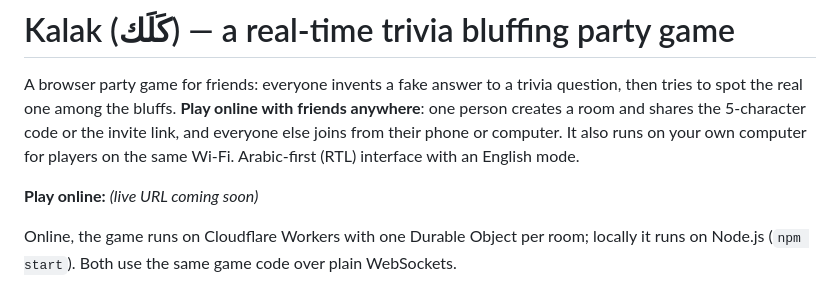
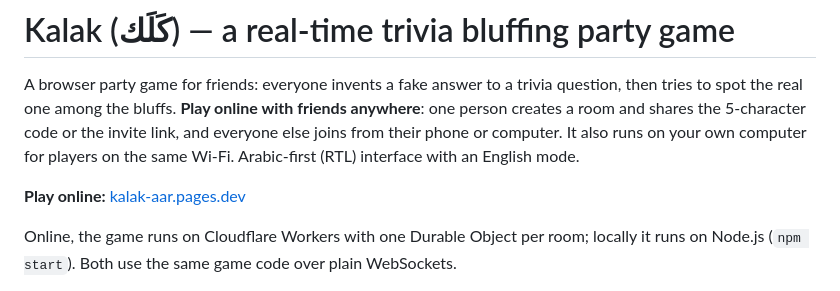
Before and after one commit to naniiic137/Kalak, a Markdown page: README.md, the part around the change. Rendered like a GitHub page.

Commit message:
README: live at https://kalak-aar.pages.dev
Co-Authored-By: Claude Opus 5.5 <noreply@anthropic.com>

```diff
--- a/README.md
+++ b/README.md
@@ -2,7 +2,7 @@
 
 A browser party game for friends: everyone invents a fake answer to a trivia question, then tries to spot the real one among the bluffs. **Play online with friends anywhere**: one person creates a room and shares the 5-character code or the invite link, and everyone else joins from their phone or computer. It also runs on your own computer for players on the same Wi-Fi. Arabic-first (RTL) interface with an English mode.
 
-**Play online:** *(live URL coming soon)*
+**Play online:** [kalak-aar.pages.dev](https://kalak-aar.pages.dev/)
 
 Online, the game runs on Cloudflare Workers with one Durable Object per room; locally it runs on Node.js (`npm start`). Both use the same game code over plain WebSockets.
 
```
